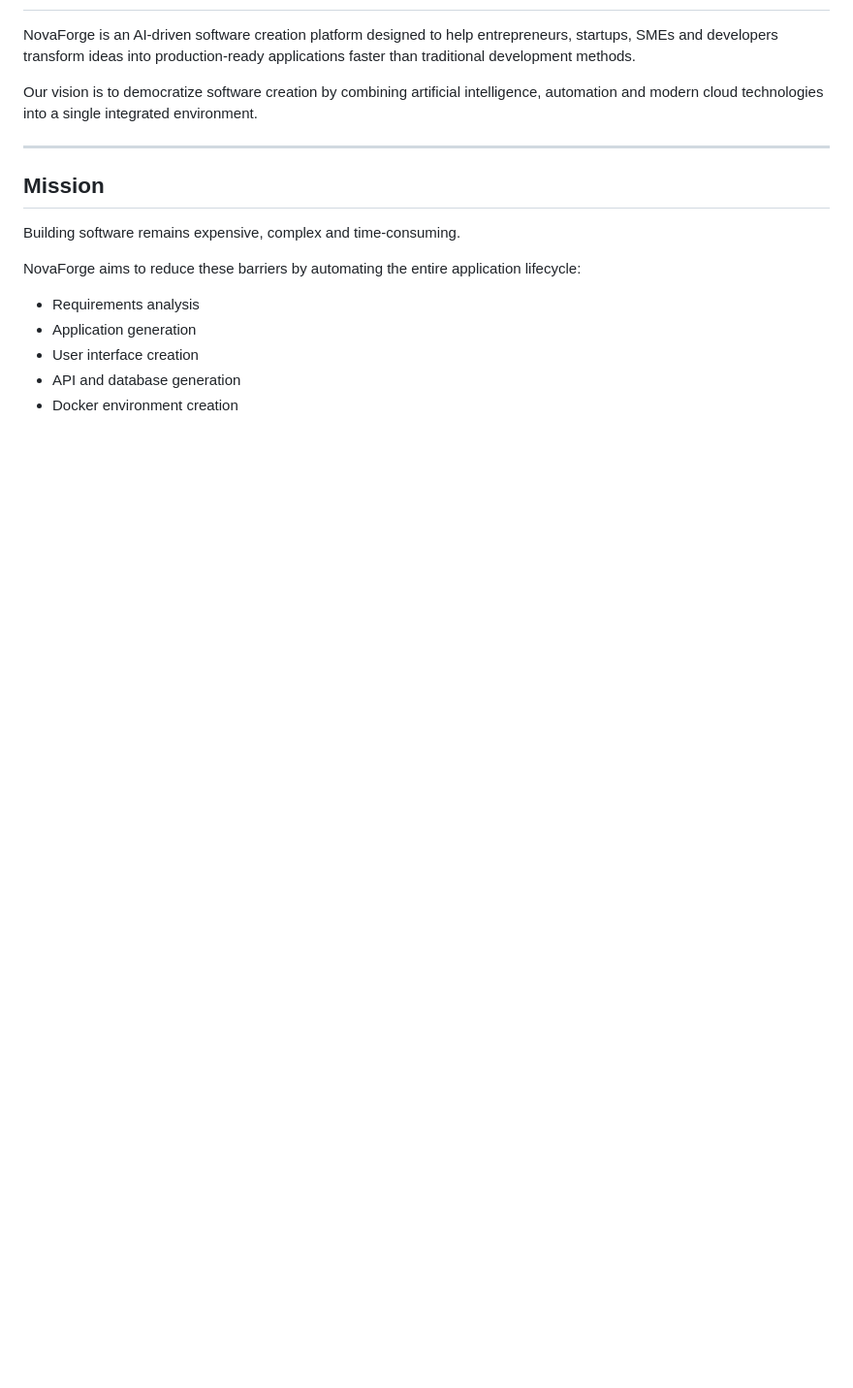
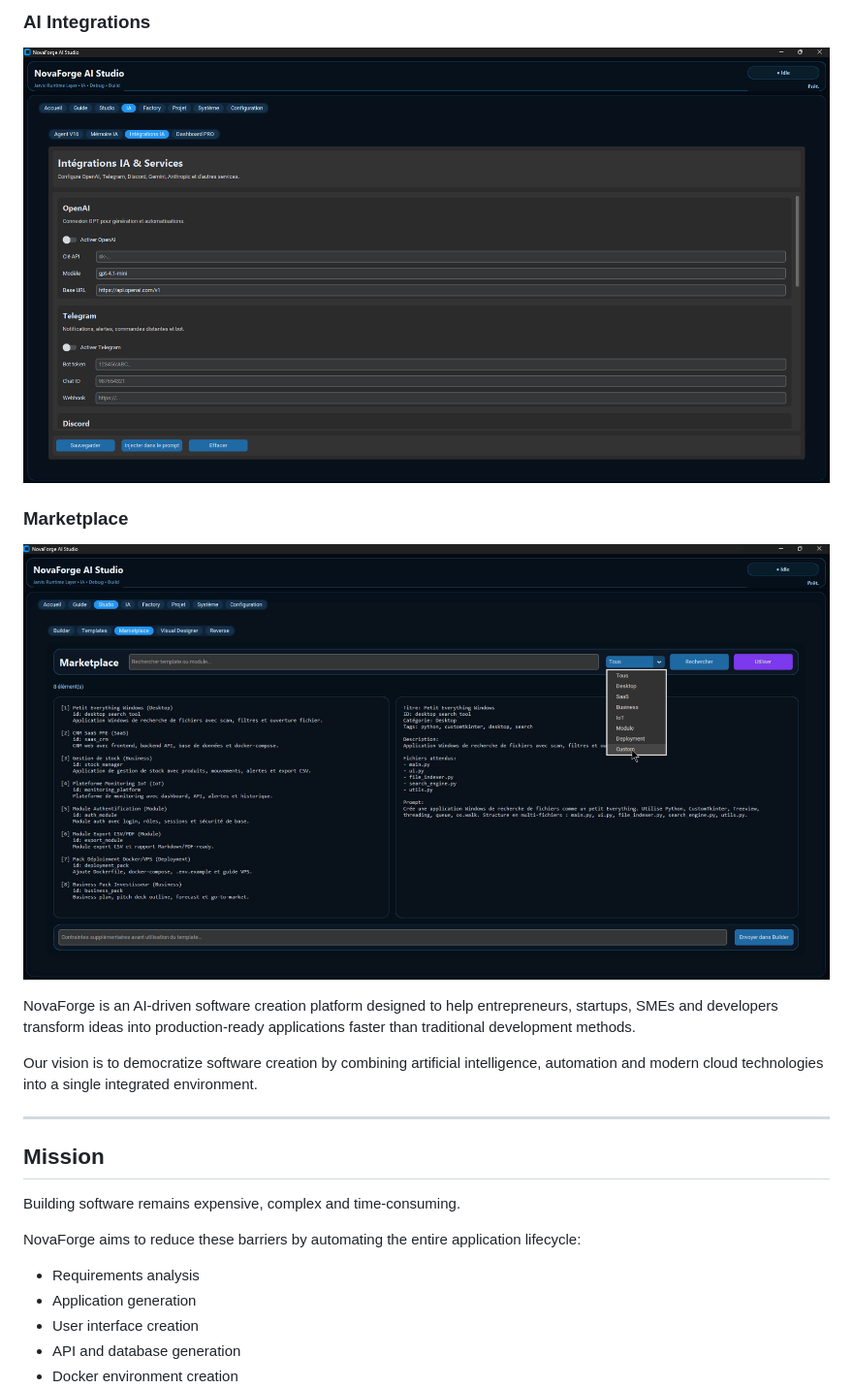
Before and after one commit to buiri1986/Cnovaforge-public, a Markdown page: README.md, the part around one of its changes. Shown at 97% size. GitHub-like rendering; blank space fills up the shorter version.

```diff
--- a/README.md
+++ b/README.md
@@ -4,3 +19,8 @@
+### AI Integrations
+![AI Integrations](ai-integrations.png)
+
+### Marketplace
+![Marketplace](marketplace.png)
 
 NovaForge is an AI-driven software creation platform designed to help entrepreneurs, startups, SMEs and developers transform ideas into production-ready applications faster than traditional development methods.
 
```
Also changed, not shown: other parts of README.md (+15 -0 lines).
